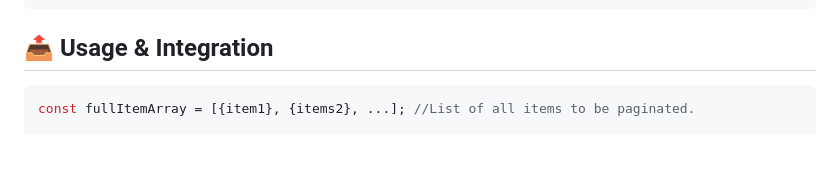
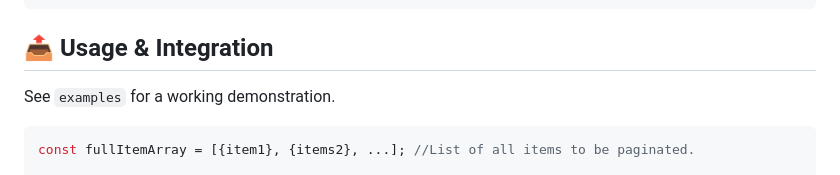
Before and after one commit to h-eriksson/pagination, a Markdown page: README.md, the part around the change. Drawn GitHub-style; blank space fills up the shorter version.

````diff
--- a/README.md
+++ b/README.md
@@ -44,6 +44,8 @@ Example with all nav controls, edge-pages and middle pages.
 </he-pagination>
 ```
 ## 📤 Usage & Integration
+See ``examples`` for a working demonstration.
+
 ```javascript
 const fullItemArray = [{item1}, {items2}, ...]; //List of all items to be paginated.
 
````
